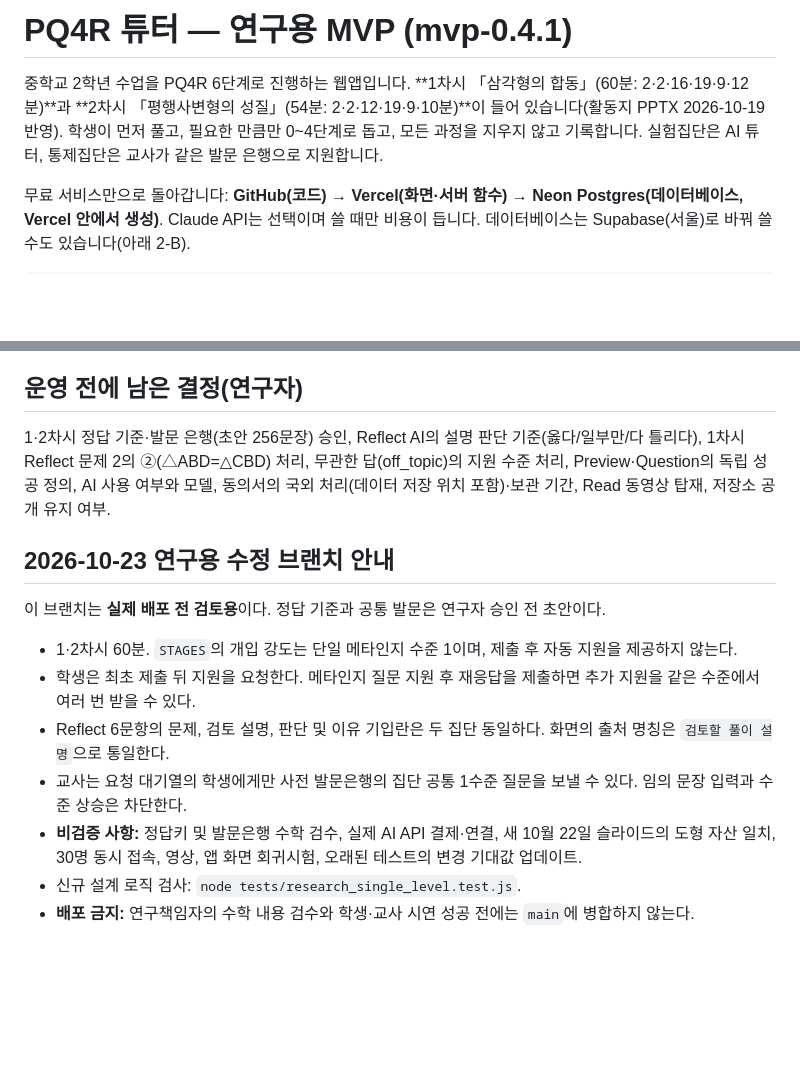
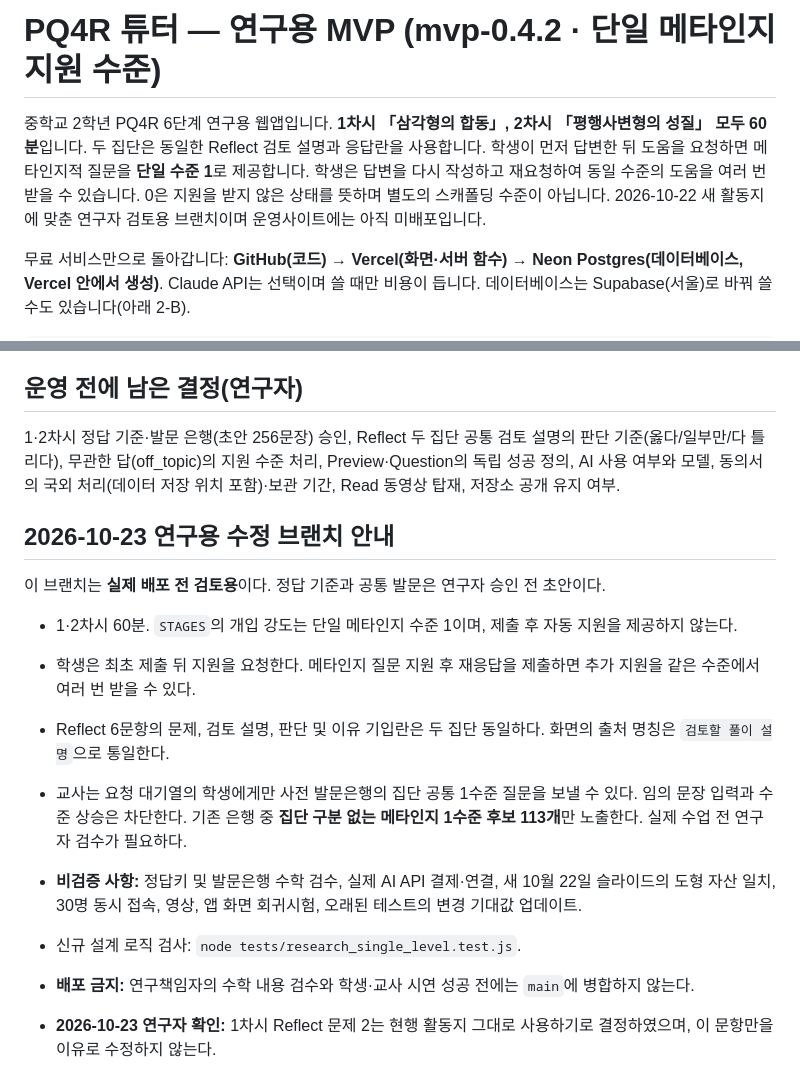
Before and after one commit to jihyerowoon/jihyerowoon, a Markdown page: README.md, 2 parts joined by grey strips. Rendered like a GitHub page; blank space fills up the shorter version.

Commit message:
docs: mark single-level protocol current and acknowledge approved Reflect 2 worksheet

```diff
--- a/README.md
+++ b/README.md
@@ -1,6 +1,6 @@
-# PQ4R 튜터 — 연구용 MVP (mvp-0.4.1)
+# PQ4R 튜터 — 연구용 MVP (mvp-0.4.2 · 단일 메타인지 지원 수준)
 
-중학교 2학년 수업을 PQ4R 6단계로 진행하는 웹앱입니다. **1차시 「삼각형의 합동」(60분: 2·2·16·19·9·12분)**과 **2차시 「평행사변형의 성질」(54분: 2·2·12·19·9·10분)**이 들어 있습니다(활동지 PPTX 2026-10-19 반영). 학생이 먼저 풀고, 필요한 만큼만 0~4단계로 돕고, 모든 과정을 지우지 않고 기록합니다. 실험집단은 AI 튜터, 통제집단은 교사가 같은 발문 은행으로 지원합니다.
+중학교 2학년 PQ4R 6단계 연구용 웹앱입니다. **1차시 「삼각형의 합동」, 2차시 「평행사변형의 성질」 모두 60분**입니다. 두 집단은 동일한 Reflect 검토 설명과 응답란을 사용합니다. 학생이 먼저 답변한 뒤 도움을 요청하면 메타인지적 질문을 **단일 수준 1**로 제공합니다. 학생은 답변을 다시 작성하고 재요청하여 동일 수준의 도움을 여러 번 받을 수 있습니다. 0은 지원을 받지 않은 상태를 뜻하며 별도의 스캐폴딩 수준이 아닙니다. 2026-10-22 새 활동지에 맞춘 연구자 검토용 브랜치이며 운영사이트에는 아직 미배포입니다.
 
 무료 서비스만으로 돌아갑니다: **GitHub(코드) → Vercel(화면·서버 함수) → Neon Postgres(데이터베이스, Vercel 안에서 생성)**. Claude API는 선택이며 쓸 때만 비용이 듭니다. 데이터베이스는 Supabase(서울)로 바꿔 쓸 수도 있습니다(아래 2-B).
 
@@ -146,7 +146,7 @@ bash tests/run-local.sh      # 자동 표 생성·엔진·API·AI(가짜 API)·
 - `CLAUDE.md` 이 저장소를 맡는 Claude가 먼저 읽는 안내(연구 규칙·작업 절차·요청자와 말하는 법)
 
 ## 운영 전에 남은 결정(연구자)
-1·2차시 정답 기준·발문 은행(초안 256문장) 승인, Reflect AI의 설명 판단 기준(옳다/일부만/다 틀리다), 1차시 Reflect 문제 2의 ②(△ABD=△CBD) 처리, 무관한 답(off_topic)의 지원 수준 처리, Preview·Question의 독립 성공 정의, AI 사용 여부와 모델, 동의서의 국외 처리(데이터 저장 위치 포함)·보관 기간, Read 동영상 탑재, 저장소 공개 유지 여부.
+1·2차시 정답 기준·발문 은행(초안 256문장) 승인, Reflect 두 집단 공통 검토 설명의 판단 기준(옳다/일부만/다 틀리다), 무관한 답(off_topic)의 지원 수준 처리, Preview·Question의 독립 성공 정의, AI 사용 여부와 모델, 동의서의 국외 처리(데이터 저장 위치 포함)·보관 기간, Read 동영상 탑재, 저장소 공개 유지 여부.
 
 
 ## 2026-10-23 연구용 수정 브랜치 안내
@@ -156,7 +156,9 @@ bash tests/run-local.sh      # 자동 표 생성·엔진·API·AI(가짜 API)·
 - 1·2차시 60분. `STAGES`의 개입 강도는 단일 메타인지 수준 1이며, 제출 후 자동 지원을 제공하지 않는다.
 - 학생은 최초 제출 뒤 지원을 요청한다. 메타인지 질문 지원 후 재응답을 제출하면 추가 지원을 같은 수준에서 여러 번 받을 수 있다.
 - Reflect 6문항의 문제, 검토 설명, 판단 및 이유 기입란은 두 집단 동일하다. 화면의 출처 명칭은 `검토할 풀이 설명`으로 통일한다.
-- 교사는 요청 대기열의 학생에게만 사전 발문은행의 집단 공통 1수준 질문을 보낼 수 있다. 임의 문장 입력과 수준 상승은 차단한다.
+- 교사는 요청 대기열의 학생에게만 사전 발문은행의 집단 공통 1수준 질문을 보낼 수 있다. 임의 문장 입력과 수준 상승은 차단한다. 기존 은행 중 **집단 구분 없는 메타인지 1수준 후보 113개**만 노출한다. 실제 수업 전 연구자 검수가 필요하다.
 - **비검증 사항:** 정답키 및 발문은행 수학 검수, 실제 AI API 결제·연결, 새 10월 22일 슬라이드의 도형 자산 일치, 30명 동시 접속, 영상, 앱 화면 회귀시험, 오래된 테스트의 변경 기대값 업데이트.
 - 신규 설계 로직 검사: `node tests/research_single_level.test.js`.
 - **배포 금지:** 연구책임자의 수학 내용 검수와 학생·교사 시연 성공 전에는 `main`에 병합하지 않는다.
+
+- **2026-10-23 연구자 확인:** 1차시 Reflect 문제 2는 현행 활동지 그대로 사용하기로 결정하였으며, 이 문항만을 이유로 수정하지 않는다.
```
